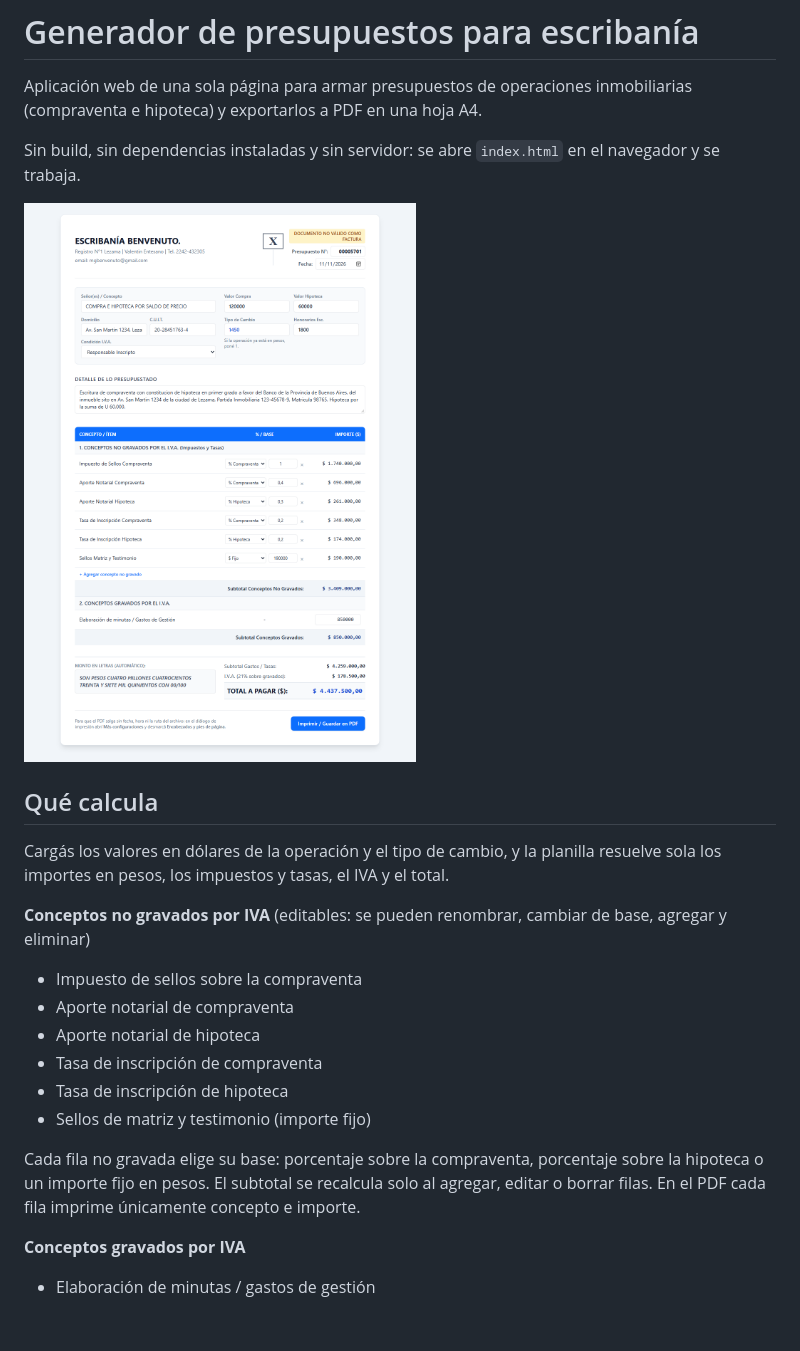
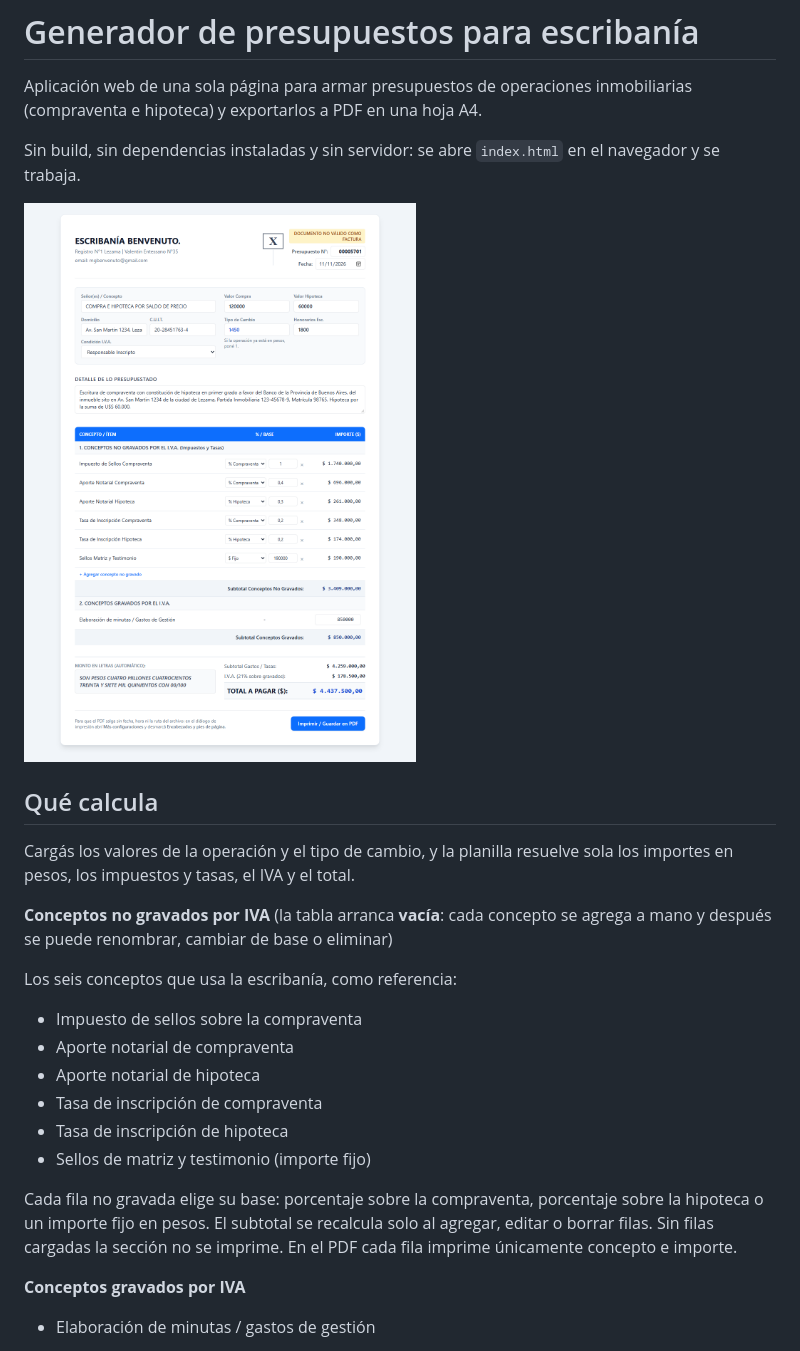
Before and after one commit to PatEche/presupuesto-app, a Markdown page: README.md, the part around one of its changes. GitHub-like rendering; pictures changed too: assets/readme.png; blank space fills up the shorter version.

```diff
--- a/README.md
+++ b/README.md
@@ -10,11 +10,13 @@ navegador y se trabaja.
 
 ## Qué calcula
 
-Cargás los valores en dólares de la operación y el tipo de cambio, y la planilla
-resuelve sola los importes en pesos, los impuestos y tasas, el IVA y el total.
+Cargás los valores de la operación y el tipo de cambio, y la planilla resuelve
+sola los importes en pesos, los impuestos y tasas, el IVA y el total.
 
-**Conceptos no gravados por IVA** (editables: se pueden renombrar, cambiar de
-base, agregar y eliminar)
+**Conceptos no gravados por IVA** (la tabla arranca **vacía**: cada concepto se
+agrega a mano y después se puede renombrar, cambiar de base o eliminar)
+
+Los seis conceptos que usa la escribanía, como referencia:
 
 - Impuesto de sellos sobre la compraventa
 - Aporte notarial de compraventa
@@ -25,8 +27,8 @@ base, agregar y eliminar)
 
 Cada fila no gravada elige su base: porcentaje sobre la compraventa, porcentaje
 sobre la hipoteca o un importe fijo en pesos. El subtotal se recalcula solo al
-agregar, editar o borrar filas. En el PDF cada fila imprime únicamente concepto e
-importe.
+agregar, editar o borrar filas. Sin filas cargadas la sección no se imprime. En el
+PDF cada fila imprime únicamente concepto e importe.
 
 **Conceptos gravados por IVA**
 
```
Also changed, not shown: other parts of README.md (+4 -4 lines), AGENTS.md (+25 -9 lines), 3 other files.
